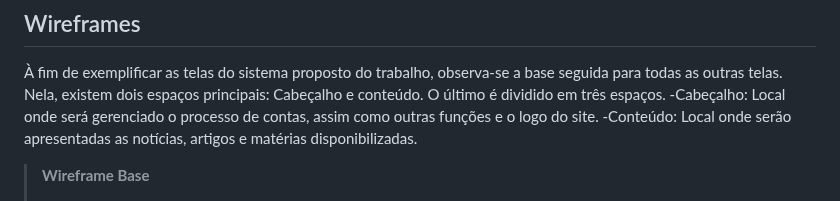
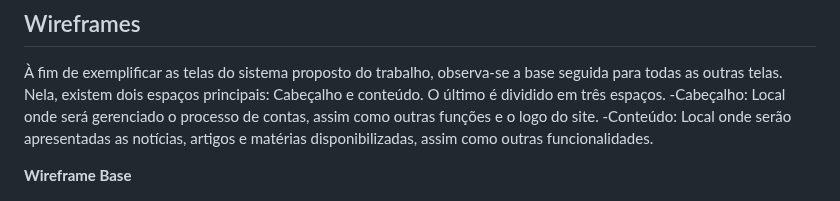
Before and after one commit to ICEI-PUC-Minas-PPLCC-TI/ti-1-ppl-cc-m-20231-saideira, a Markdown page: docs/relatorio/Relatorio Tecnico - TEMPLATE.md, the part around one of its changes. Rendered like a GitHub page.

```diff
--- a/docs/relatorio/Relatorio Tecnico - TEMPLATE.md
+++ b/docs/relatorio/Relatorio Tecnico - TEMPLATE.md
@@ -197,9 +197,9 @@ O projeto está restrito pelos itens apresentados na tabela a seguir.
  -Cabeçalho:
   Local onde será gerenciado o processo de contas, assim como outras funções e o logo do site.
  -Conteúdo:
-  Local onde serão apresentadas as notícias, artigos e matérias disponibilizadas.
+  Local onde serão apresentadas as notícias, artigos e matérias disponibilizadas, assim como outras funcionalidades.
 >
-> **Wireframe Base**
+ **Wireframe Base**
 >
 > ![Exemplo de Wireframe](images/wireframe_padrao.png)
 >
```
Also changed, not shown: other parts of docs/relatorio/Relatorio Tecnico - TEMPLATE.md (+19 -2 lines).
